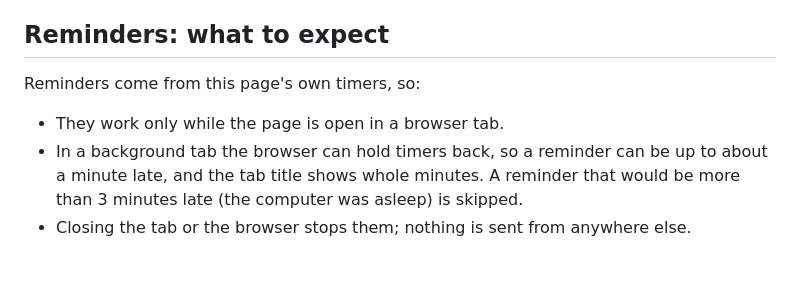
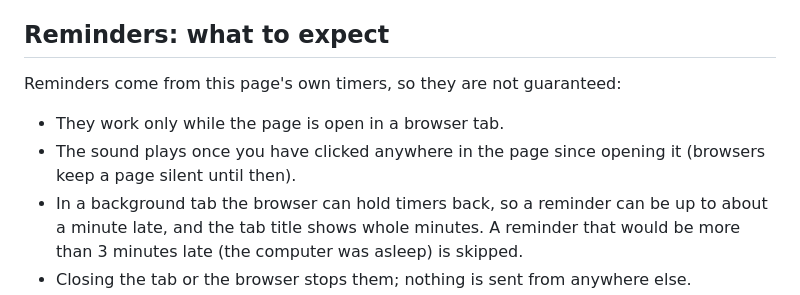
Before and after one commit to RadMageIRL/d4-tracker, a Markdown page: README.md, the part around the change printed below. Rendered like a GitHub page; blank space fills up the shorter version.

```diff
--- a/README.md
+++ b/README.md
@@ -145,9 +156,11 @@ if the answers are inconsistent, nothing is corrected and the settings say why.
 
 ## Reminders: what to expect
 
-Reminders come from this page's own timers, so:
+Reminders come from this page's own timers, so they are not guaranteed:
 
 - They work only while the page is open in a browser tab.
+- The sound plays once you have clicked anywhere in the page since opening it (browsers keep a
+  page silent until then).
 - In a background tab the browser can hold timers back, so a reminder can be up to about a minute
   late, and the tab title shows whole minutes. A reminder that would be more than 3 minutes late
   (the computer was asleep) is skipped.
```
Also changed, not shown: other parts of README.md (+16 -5 lines), CHANGELOG.md (+24 -0 lines), screenshots/dashboard.png, 15 other files.
